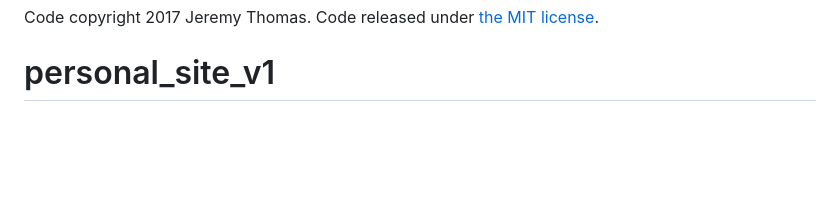
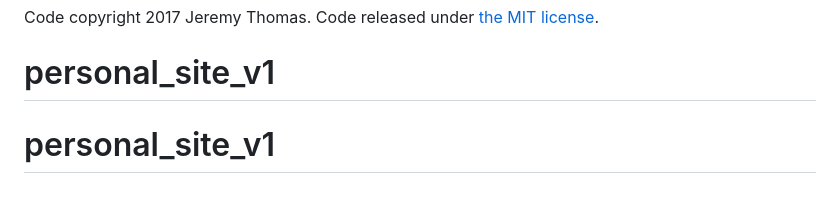
Before and after one commit to dmmceldowney/personal_site_v1, a Markdown page: README.md, the part around the change. GitHub-like rendering; blank space fills up the shorter version.

```diff
--- a/README.md
+++ b/README.md
@@ -105,3 +105,4 @@ If you want to learn more, follow these links: [Bulma homepage](http://bulma.io)
 
 Code copyright 2017 Jeremy Thomas. Code released under [the MIT license](https://github.com/jgthms/bulma-start/blob/master/LICENSE).
 # personal_site_v1
+# personal_site_v1
```
